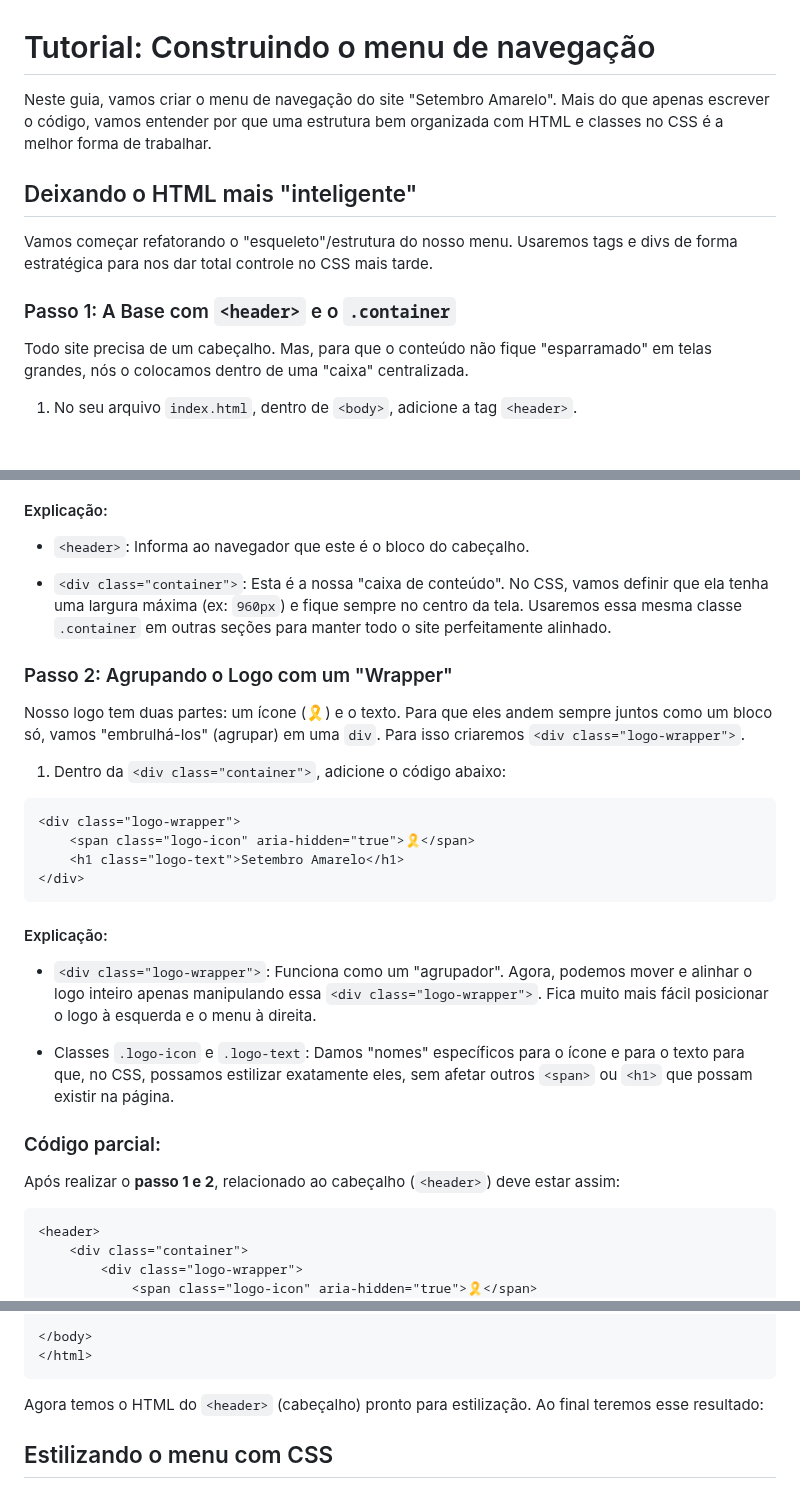
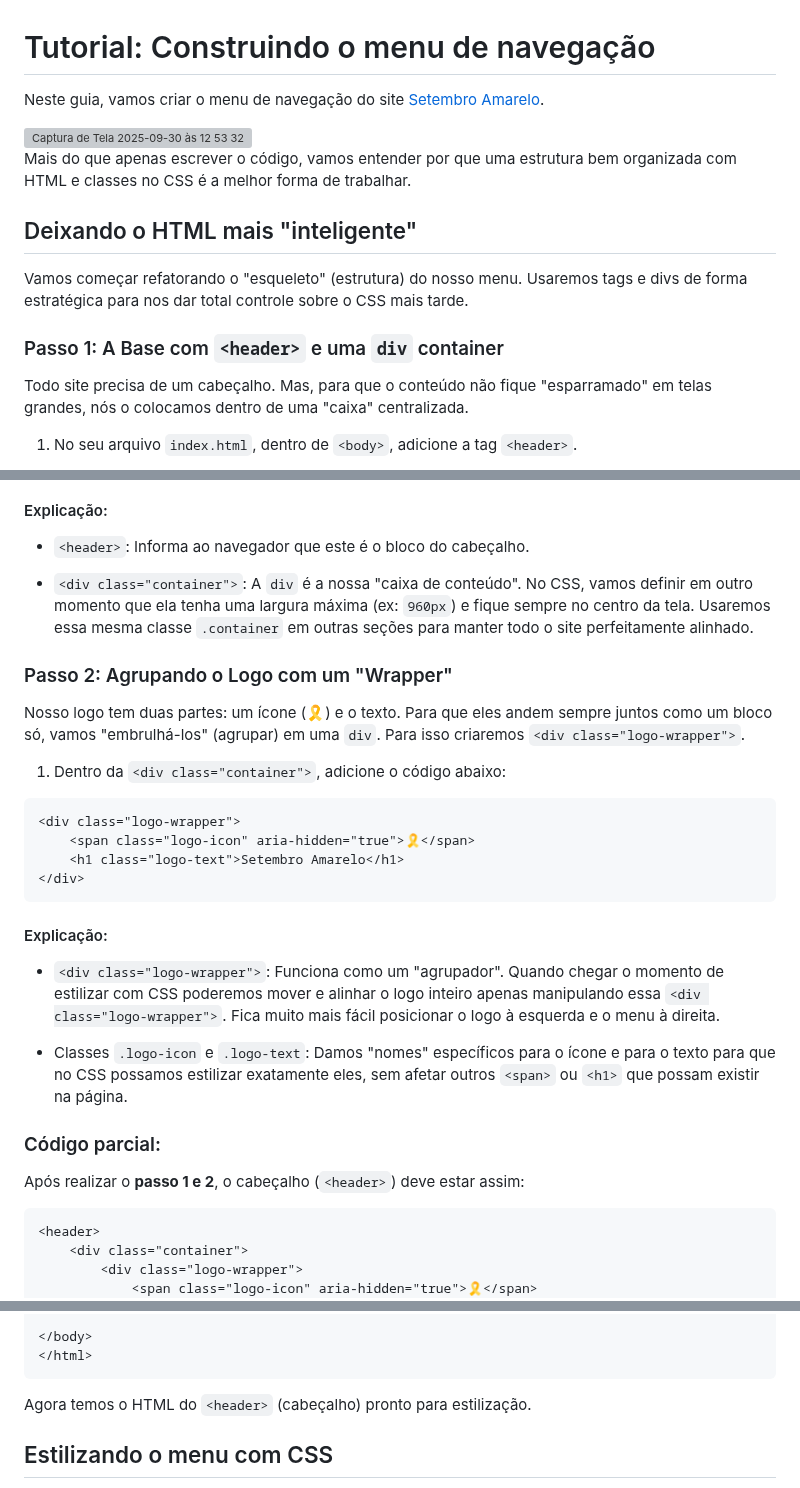
Before and after one commit to lidymonteiro/setembro-amarelo, a Markdown page: docs/aula01.md, 3 parts joined by grey strips. Drawn GitHub-style; blank space fills up the shorter version; grey boxes are pictures that could not be loaded.

````diff
--- a/docs/aula01.md
+++ b/docs/aula01.md
@@ -1,14 +1,19 @@
 # Tutorial: Construindo o menu de navegação
 
-Neste guia, vamos criar o menu de navegação do site "Setembro Amarelo". Mais do que apenas escrever o código, vamos entender por que uma estrutura bem organizada com HTML e classes no CSS é a melhor forma de trabalhar.
+Neste guia, vamos criar o menu de navegação do site [Setembro Amarelo](https://inspiradanacomputacao.com/setembro-amarelo/).
+
+<img width="1500" height="54" alt="Captura de Tela 2025-09-30 às 12 53 32" src="https://github.com/user-attachments/assets/0e4b2a60-661b-42aa-b207-6ef1f2f7a18c" />
+
+Mais do que apenas escrever o código, vamos entender por que uma estrutura bem organizada com HTML e classes no CSS é a melhor forma de trabalhar.
+
 
 
 ## Deixando o HTML mais "inteligente"
 
-Vamos começar refatorando o "esqueleto"/estrutura do nosso menu. Usaremos tags e divs de forma estratégica para nos dar total controle no CSS mais tarde.
+Vamos começar refatorando o "esqueleto" (estrutura) do nosso menu. Usaremos tags e divs de forma estratégica para nos dar total controle sobre o CSS mais tarde.
 
 
-### Passo 1: A Base com `<header>` e o `.container`
+### Passo 1: A Base com `<header>` e uma `div` container
 
 Todo site precisa de um cabeçalho. Mas, para que o conteúdo não fique "esparramado" em telas grandes, nós o colocamos dentro de uma "caixa" centralizada.
 
@@ -29,7 +34,7 @@ Todo site precisa de um cabeçalho. Mas, para que o conteúdo não fique "esparr
 #### Explicação:
 - `<header>`: Informa ao navegador que este é o bloco do cabeçalho.
 
-- `<div class="container">`: Esta é a nossa "caixa de conteúdo". No CSS, vamos definir que ela tenha uma largura máxima (ex: `960px`) e fique sempre no centro da tela. Usaremos essa mesma classe `.container` em outras seções para manter todo o site perfeitamente alinhado.
+- `<div class="container">`: A `div` é a nossa "caixa de conteúdo". No CSS, vamos definir em outro momento que ela tenha uma largura máxima (ex: `960px`) e fique sempre no centro da tela. Usaremos essa mesma classe `.container` em outras seções para manter todo o site perfeitamente alinhado.
 
 
 
@@ -48,15 +53,15 @@ Nosso logo tem duas partes: um ícone (🎗️) e o texto. Para que eles andem s
 
 #### Explicação:
 
-- `<div class="logo-wrapper">`: Funciona como um "agrupador". Agora, podemos mover e alinhar o logo inteiro apenas manipulando essa `<div class="logo-wrapper">`. Fica muito mais fácil posicionar o logo à esquerda e o menu à direita.
+- `<div class="logo-wrapper">`: Funciona como um "agrupador". Quando chegar o momento de estilizar com CSS poderemos mover e alinhar o logo inteiro apenas manipulando essa `<div class="logo-wrapper">`. Fica muito mais fácil posicionar o logo à esquerda e o menu à direita.
 
-- Classes `.logo-icon` e `.logo-text`: Damos "nomes" específicos para o ícone e para o texto para que, no CSS, possamos estilizar exatamente eles, sem afetar outros `<span>` ou `<h1>` que possam existir na página.
+- Classes `.logo-icon` e `.logo-text`: Damos "nomes" específicos para o ícone e para o texto para que no CSS possamos estilizar exatamente eles, sem afetar outros `<span>` ou `<h1>` que possam existir na página.
 
 
 
 ### Código parcial:
 
-Após realizar o **passo 1 e 2**, relacionado ao cabeçalho (`<header>`) deve estar assim:
+Após realizar o **passo 1 e 2**, o cabeçalho (`<header>`) deve estar assim:
 
 ```html
 <header>
@@ -156,7 +161,7 @@ E seu código HTML completo: Revisado até o `<header>`
 </html>
 ```
 
-Agora temos o HTML do `<header>` (cabeçalho) pronto para estilização. Ao final teremos esse resultado:
+Agora temos o HTML do `<header>` (cabeçalho) pronto para estilização.
 
 
 
````
